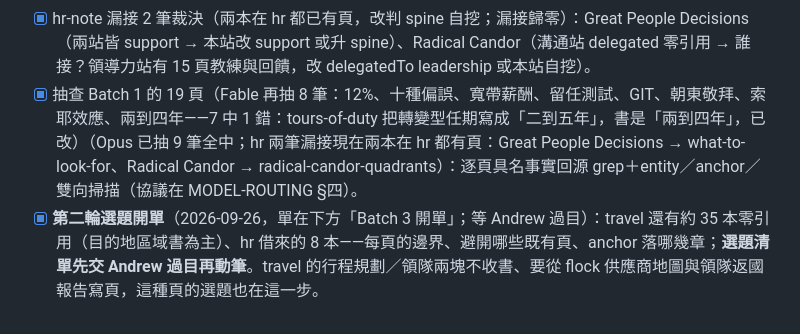
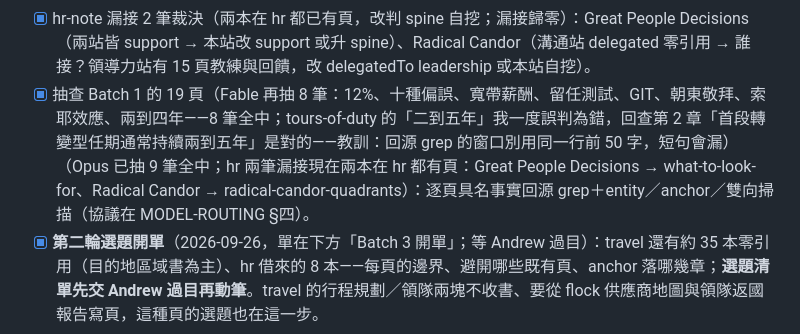
Before and after one commit to nplus-father/notes-core, a Markdown page: docs/ENRICH-BACKLOG.md, the part around the change. Drawn GitHub-style.

Commit message:
docs: correct the batch-two audit note, the tour length on the page was right

```diff
--- a/docs/ENRICH-BACKLOG.md
+++ b/docs/ENRICH-BACKLOG.md
@@ -38,7 +38,7 @@ roadmap-planned 40（travel 12、hr 11、data-science 17）。data-science 的 7
 **Batch 2 — Fable（判斷型，與 Batch 1 可並行）**
 - [x] travel-note 判層 46 本（2026-09-26 Fable 裁決，apply-tiers 套用：spine 34（11 本已被頁引用＋23 本各承諾一頁）、support 11、tool 1（Keay 的中國通史當查閱）。真欠債 23＝下面的開單；空頭支票 11 等導覽帶到）：`tools/tier-evidence.py travel-note --detail` → 只輸出 JSON 決策 → 套用走 `apply-tiers.py` → `tier-audit.py` 必跑。目的地 30 本多半 support／tool（講解底氣，不一定開頁），影音與行程設計的主幹判 spine。順手裁 George 那本空頭支票（改 tool 或等導覽帶到）。
 - [x] hr-note 漏接 2 筆裁決（兩本在 hr 都已有頁，改判 spine 自挖；漏接歸零）：Great People Decisions（兩站皆 support → 本站改 support 或升 spine）、Radical Candor（溝通站 delegated 零引用 → 誰接？領導力站有 15 頁教練與回饋，改 delegatedTo leadership 或本站自挖）。
-- [x] 抽查 Batch 1 的 19 頁（Fable 再抽 8 筆：12%、十種偏誤、寬帶薪酬、留任測試、GIT、朝東敬拜、索耶效應、兩到四年——7 中 1 錯：tours-of-duty 把轉變型任期寫成「二到五年」，書是「兩到四年」，已改）（Opus 已抽 9 筆全中；hr 兩筆漏接現在兩本在 hr 都有頁：Great People Decisions → what-to-look-for、Radical Candor → radical-candor-quadrants）：逐頁具名事實回源 grep＋entity／anchor／雙向掃描（協議在 MODEL-ROUTING §四）。
+- [x] 抽查 Batch 1 的 19 頁（Fable 再抽 8 筆：12%、十種偏誤、寬帶薪酬、留任測試、GIT、朝東敬拜、索耶效應、兩到四年——8 筆全中；tours-of-duty 的「二到五年」我一度誤判為錯，回查第 2 章「首段轉變型任期通常持續兩到五年」是對的——教訓：回源 grep 的窗口別用同一行前 50 字，短句會漏）（Opus 已抽 9 筆全中；hr 兩筆漏接現在兩本在 hr 都有頁：Great People Decisions → what-to-look-for、Radical Candor → radical-candor-quadrants）：逐頁具名事實回源 grep＋entity／anchor／雙向掃描（協議在 MODEL-ROUTING §四）。
 - [x] **第二輪選題開單**（2026-09-26，單在下方「Batch 3 開單」；等 Andrew 過目）：travel 還有約 35 本零引用（目的地區域書為主）、hr 借來的 8 本——每頁的邊界、避開哪些既有頁、anchor 落哪幾章；**選題清單先交 Andrew 過目再動筆**。travel 的行程規劃／領隊兩塊不收書、要從 flock 供應商地圖與領隊返國報告寫頁，這種頁的選題也在這一步。
 
 **Batch 3 開單（Fable 2026-09-26；27 頁，每頁一個子代理、路徑 A；起草前照例 `ls` 落分類既有頁、先讀既有頁 core、anchor 逐一 `[ -d ]`；每頁寫完補進 `_index.md` roadmap）**
```
